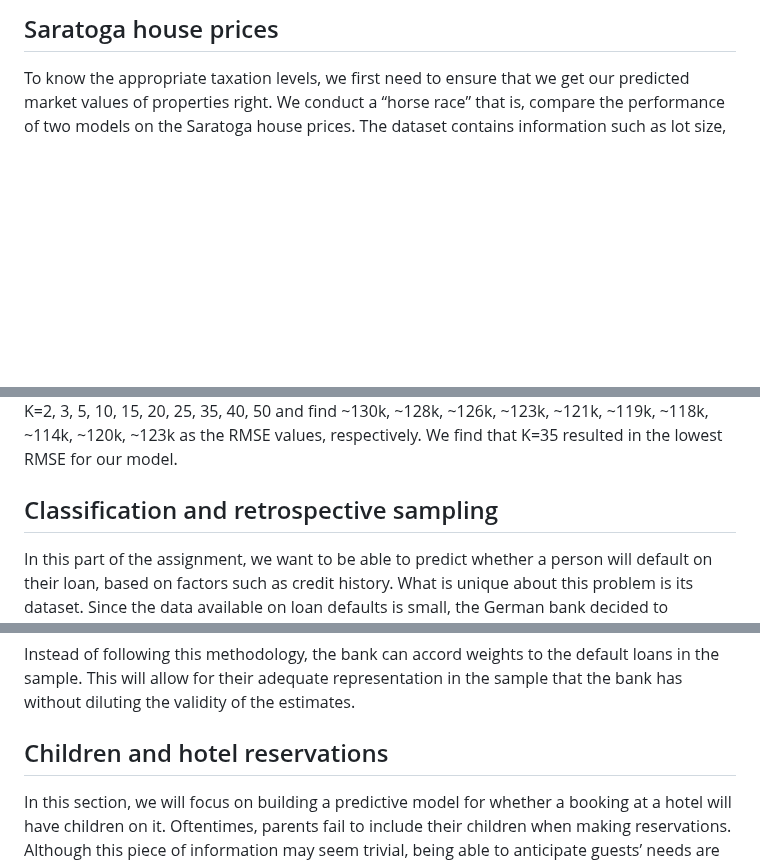
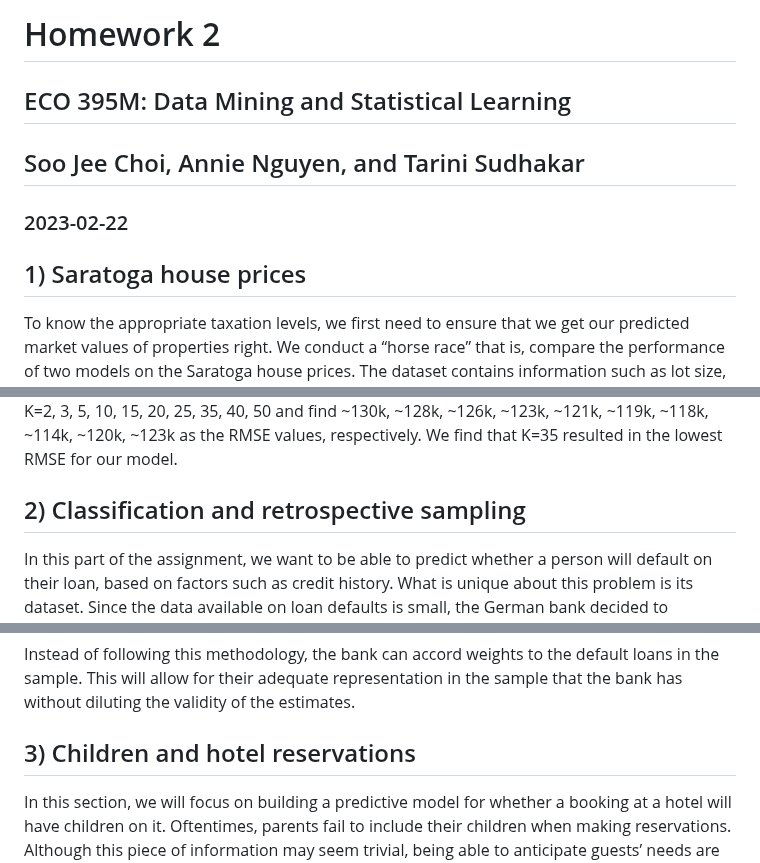
Before and after one commit to annienguyen879/eco395m-exercises, a Markdown page: exercise_2/exercise_2.md, 3 parts joined by grey strips. Rendered like a GitHub page; blank space fills up the shorter version.

```diff
--- a/exercise_2/exercise_2.md
+++ b/exercise_2/exercise_2.md
@@ -1,4 +1,11 @@
-## Saratoga house prices
+# Homework 2
+## ECO 395M: Data Mining and Statistical Learning
+
+## Soo Jee Choi, Annie Nguyen, and Tarini Sudhakar
+
+### 2023-02-22
+
+## 1) Saratoga house prices
 
 To know the appropriate taxation levels, we first need to ensure that we
 get our predicted market values of properties right. We conduct a “horse
@@ -158,7 +165,7 @@ K=2, 3, 5, 10, 15, 20, 25, 35, 40, 50 and find ~130k, ~128k, ~126k,
 respectively. We find that K=35 resulted in the lowest RMSE for our
 model.
 
-## Classification and retrospective sampling
+## 2) Classification and retrospective sampling
 
 In this part of the assignment, we want to be able to predict whether a
 person will default on their loan, based on factors such as credit
@@ -268,7 +275,7 @@ the default loans in the sample. This will allow for their adequate
 representation in the sample that the bank has without diluting the
 validity of the estimates.
 
-## Children and hotel reservations
+## 3) Children and hotel reservations
 
 In this section, we will focus on building a predictive model for
 whether a booking at a hotel will have children on it. Oftentimes,
```
